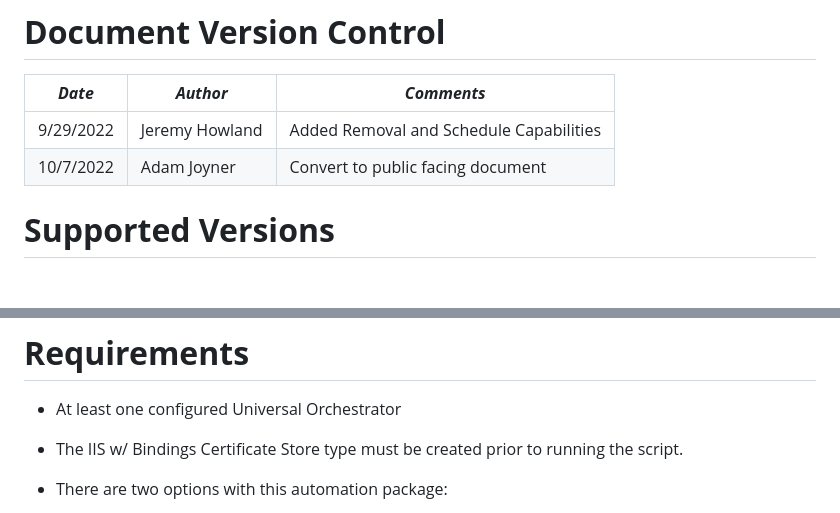
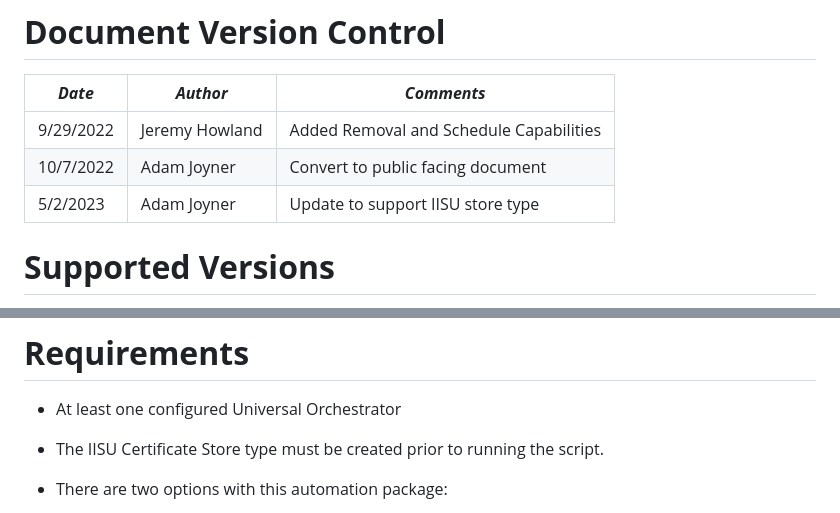
Before and after one commit to Keyfactor/adoption-and-enablement-examples, a Markdown page: Certificate Store Automation/IIS Certificate Store Creation/README.md, 2 parts joined by grey strips. Drawn GitHub-style; blank space fills up the shorter version.

Commit message:
IISU doc updates

```diff
--- a/Certificate Store Automation/IIS Certificate Store Creation/README.md
+++ b/Certificate Store Automation/IIS Certificate Store Creation/README.md
@@ -4,6 +4,7 @@
 |--|--|--|
 | 9/29/2022 | Jeremy Howland | Added Removal and Schedule Capabilities |
 | 10/7/2022 | Adam Joyner | Convert to public facing document |
+| 5/2/2023 | Adam Joyner | Update to support IISU store type |
 
 
 # **Supported Versions**
@@ -22,7 +23,7 @@ This Python script can be put into a Python Scheduler and ran to keep Windows Se
 
 * At least one configured Universal Orchestrator
 
-* The IIS w/ Bindings Certificate Store type must be created prior to running the script.
+* The IISU Certificate Store type must be created prior to running the script.
 
 * There are two options with this automation package:
 
```
